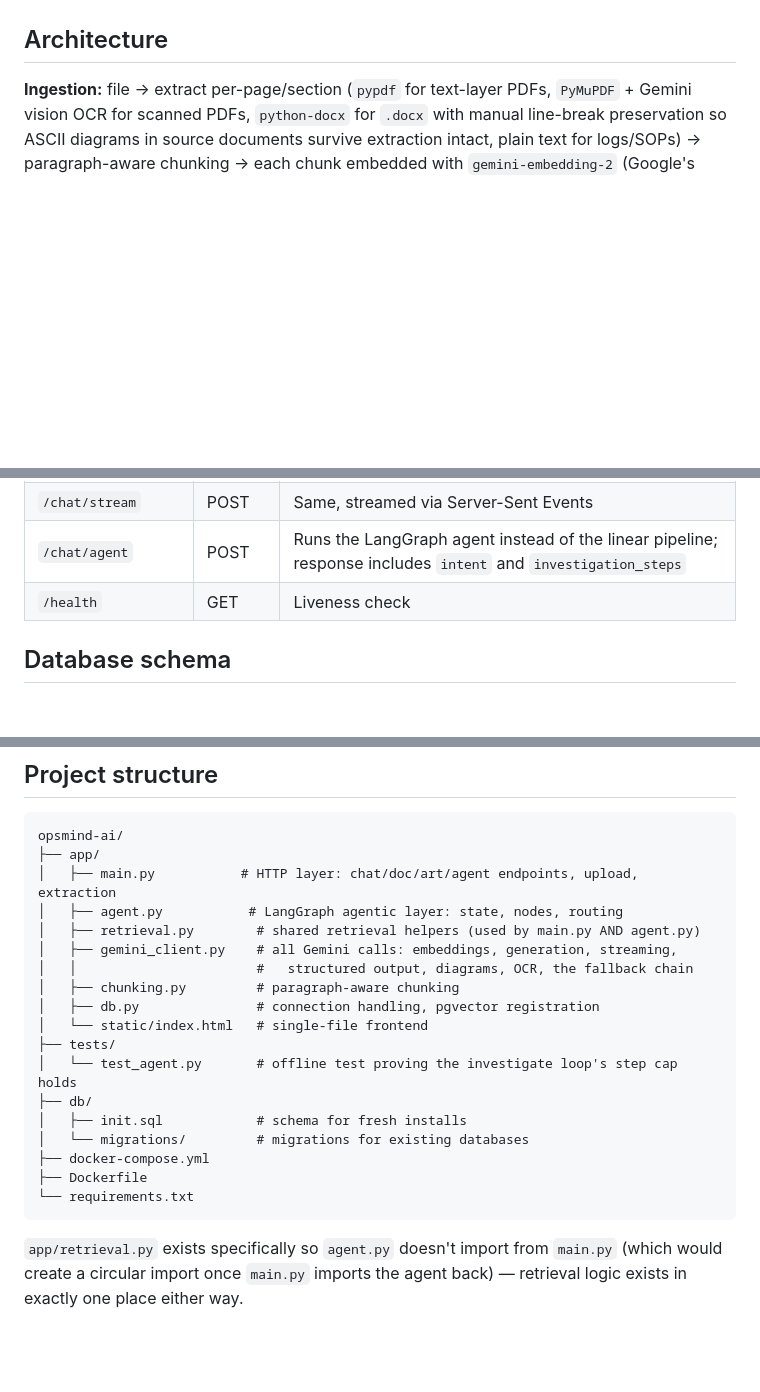
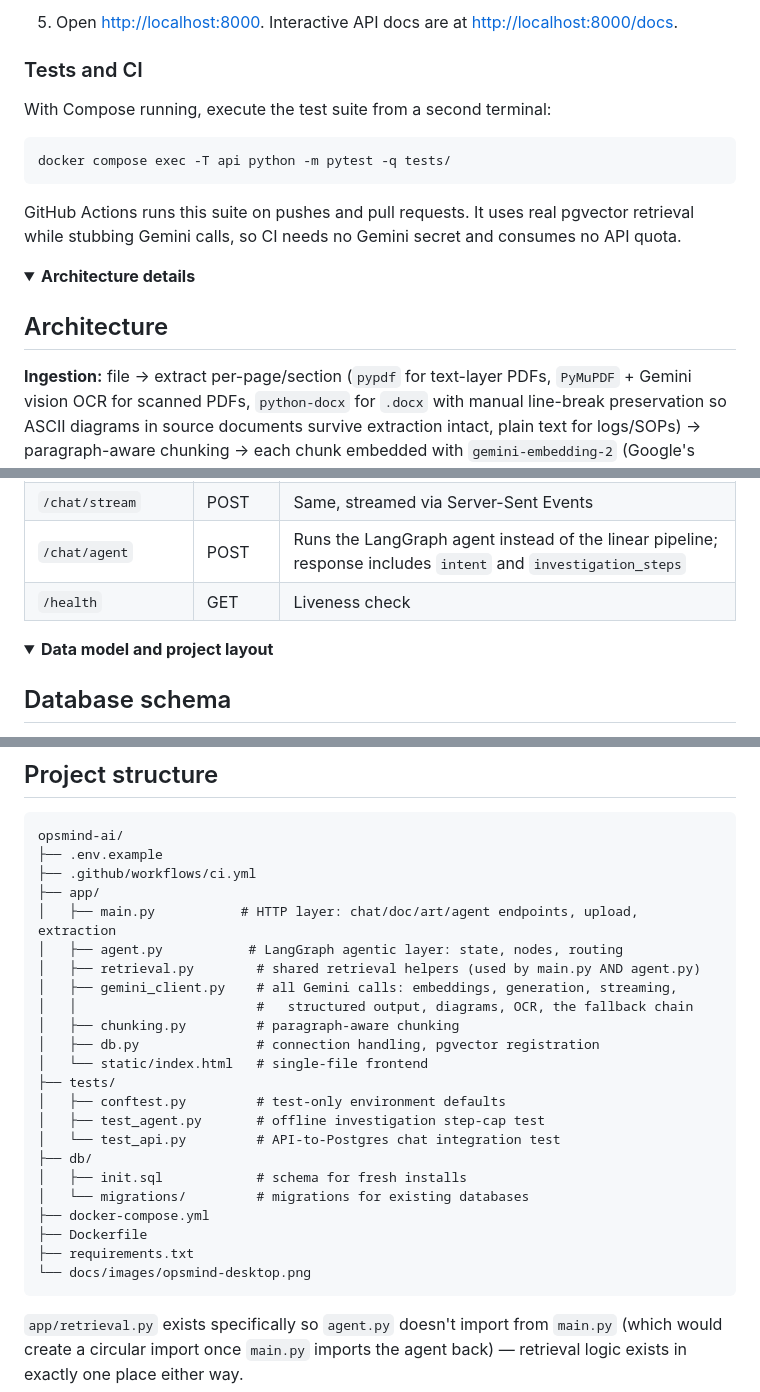
Before and after one commit to iamswayam/opsmind-ai, a Markdown page: README.md, 3 parts joined by grey strips. Rendered like a GitHub page; folded sections open; blank space fills up the shorter version.

````diff
--- a/README.md
+++ b/README.md
@@ -51,3 +68,17 @@ step, served directly by FastAPI)
+5. Open [http://localhost:8000](http://localhost:8000). Interactive API docs are at [http://localhost:8000/docs](http://localhost:8000/docs).
+
+### Tests and CI
+
+With Compose running, execute the test suite from a second terminal:
+
+```sh
+docker compose exec -T api python -m pytest -q tests/
+```
+
+GitHub Actions runs this suite on pushes and pull requests. It uses real pgvector retrieval while stubbing Gemini calls, so CI needs no Gemini secret and consumes no API quota.
+
+<details>
+<summary><strong>Architecture details</strong></summary>
 
 ## Architecture
 
@@ -118,6 +151,9 @@ automatically; transient 5xx errors retry the *same* model first.
 | `/chat/stream` | POST | Same, streamed via Server-Sent Events |
 | `/chat/agent` | POST | Runs the LangGraph agent instead of the linear pipeline; response includes `intent` and `investigation_steps` |
 | `/health` | GET | Liveness check |
+
+<details>
+<summary><strong>Data model and project layout</strong></summary>
 
 ## Database schema
 
@@ -135,6 +171,8 @@ columns) existed.
 
 ```
 opsmind-ai/
+├── .env.example
+├── .github/workflows/ci.yml
 ├── app/
 │   ├── main.py           # HTTP layer: chat/doc/art/agent endpoints, upload, extraction
 │   ├── agent.py           # LangGraph agentic layer: state, nodes, routing
@@ -145,13 +183,16 @@ opsmind-ai/
 │   ├── db.py               # connection handling, pgvector registration
 │   └── static/index.html   # single-file frontend
 ├── tests/
-│   └── test_agent.py       # offline test proving the investigate loop's step cap holds
+│   ├── conftest.py         # test-only environment defaults
+│   ├── test_agent.py       # offline investigation step-cap test
+│   └── test_api.py         # API-to-Postgres chat integration test
 ├── db/
 │   ├── init.sql            # schema for fresh installs
 │   └── migrations/         # migrations for existing databases
 ├── docker-compose.yml
 ├── Dockerfile
-└── requirements.txt
+├── requirements.txt
+└── docs/images/opsmind-desktop.png
 ```
 
 `app/retrieval.py` exists specifically so `agent.py` doesn't import from
````
Also changed, not shown: other parts of README.md (+63 -37 lines), docs/images/opsmind-desktop.png (added), 1 other file.
